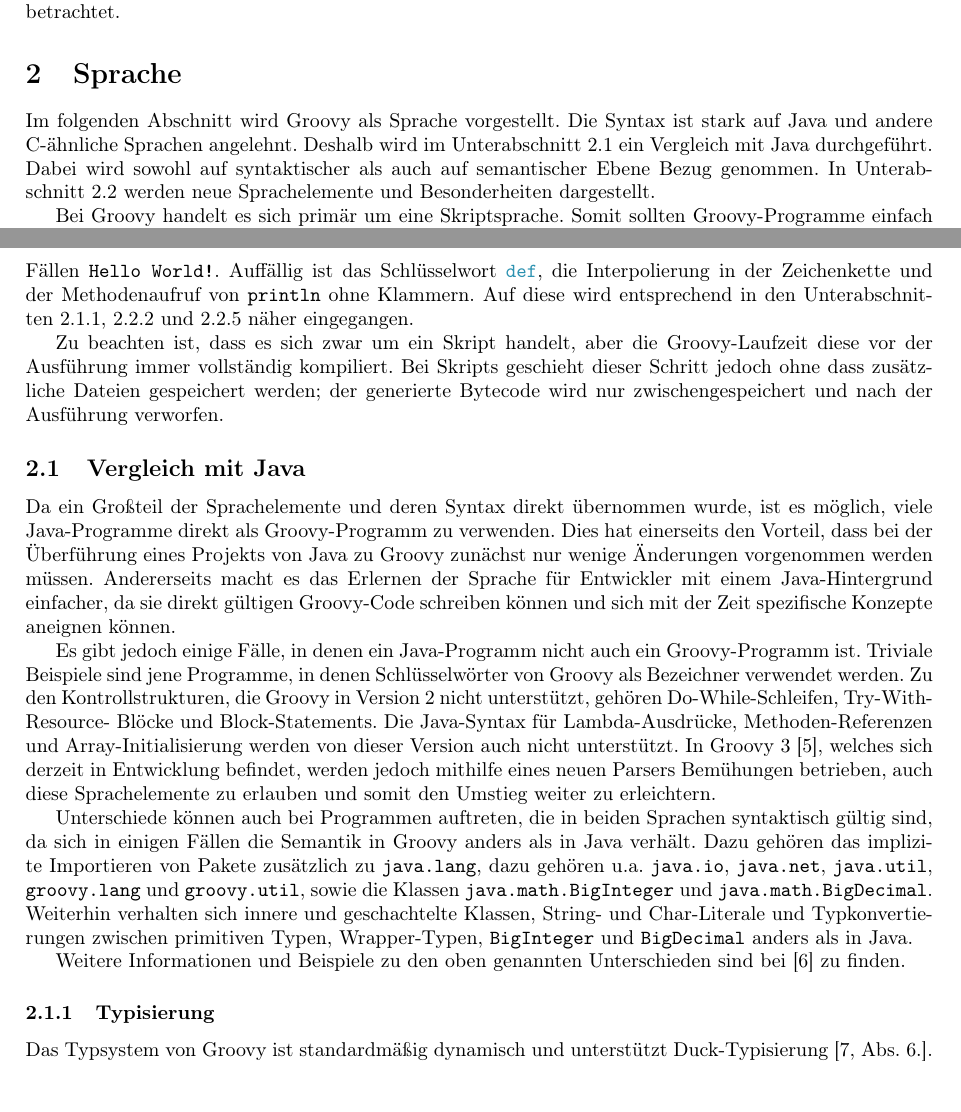
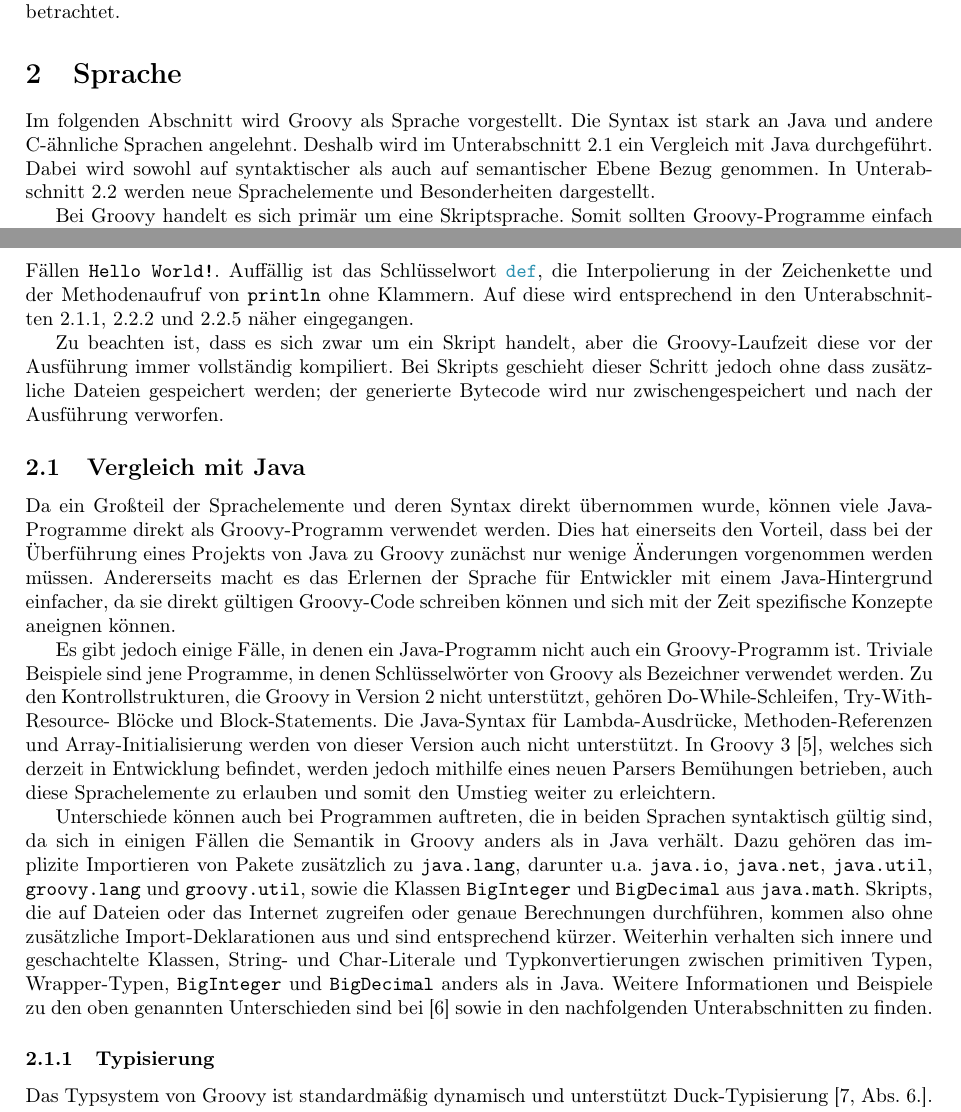
Before and after one commit to Clashsoft/Seminar-Groovy, a LaTeX document (src/main.tex): two parts of pages 1 and 2 of 7, joined at a grey line, cut so that both start at the same text. Compiled offline with pdfLaTeX.

Commit message:
Improve Sprache and Vergleich mit Java

```diff
--- a/src/main.tex
+++ b/src/main.tex
@@ -93,7 +93,7 @@
 \section{Sprache}\label{sec:sprache}
 
 Im folgenden Abschnitt wird Groovy als Sprache vorgestellt.
-Die Syntax ist stark auf Java und andere C-ähnliche Sprachen angelehnt.
+Die Syntax ist stark an Java und andere C-ähnliche Sprachen angelehnt.
 Deshalb wird im Unterabschnitt~\ref{subsec:vergleichMitJava} ein Vergleich mit Java durchgeführt.
 Dabei wird sowohl auf syntaktischer als auch auf semantischer Ebene Bezug genommen.
 In Unterabschnitt~\ref{subsec:besonderheiten} werden neue Sprachelemente und Besonderheiten dargestellt.
@@ -119,7 +119,7 @@
 
 \subsection{Vergleich mit Java}\label{subsec:vergleichMitJava}
 
-Da ein Großteil der Sprachelemente und deren Syntax direkt übernommen wurde, ist es möglich, viele Java-Programme direkt als Groovy-Programm zu verwenden.
+Da ein Großteil der Sprachelemente und deren Syntax direkt übernommen wurde, können viele Java-Programme direkt als Groovy-Programm verwendet werden.
 Dies hat einerseits den Vorteil, dass bei der Überführung eines Projekts von Java zu Groovy zunächst nur wenige Änderungen vorgenommen werden müssen.
 Andererseits macht es das Erlernen der Sprache für Entwickler mit einem Java-Hintergrund einfacher, da sie direkt gültigen Groovy-Code schreiben können und sich mit der Zeit spezifische Konzepte aneignen können.
 
@@ -130,10 +130,10 @@
 In Groovy 3~\cite{groovy-lang:release3}, welches sich derzeit in Entwicklung befindet, werden jedoch mithilfe eines neuen Parsers Bemühungen betrieben, auch diese Sprachelemente zu erlauben und somit den Umstieg weiter zu erleichtern.
 
 Unterschiede können auch bei Programmen auftreten, die in beiden Sprachen syntaktisch gültig sind, da sich in einigen Fällen die Semantik in Groovy anders als in Java verhält.
-Dazu gehören das implizite Importieren von Pakete zusätzlich zu \code{java.lang}, dazu gehören u.a.~\code{java.io}, \code{java.net}, \code{java.util}, \code{groovy.lang} und \code{groovy.util}, sowie die Klassen \code{java.math.BigInteger} und \code{java.math.BigDecimal}.
+Dazu gehören das implizite Importieren von Pakete zusätzlich zu \code{java.lang}, darunter u.a.~\code{java.io}, \code{java.net}, \code{java.util}, \code{groovy.lang} und \code{groovy.util}, sowie die Klassen \code{BigInteger} und \code{BigDecimal} aus \code{java.math}.
+Skripts, die auf Dateien oder das Internet zugreifen oder genaue Berechnungen durchführen, kommen also ohne zusätzliche Import-Deklarationen aus und sind entsprechend kürzer.
 Weiterhin verhalten sich innere und geschachtelte Klassen, String- und Char-Literale und Typkonvertierungen zwischen primitiven Typen, Wrapper-Typen, \code{BigInteger} und \code{BigDecimal} anders als in Java.
-
-Weitere Informationen und Beispiele zu den oben genannten Unterschieden sind bei~\cite{groovy-lang:differences} zu finden.
+Weitere Informationen und Beispiele zu den oben genannten Unterschieden sind bei~\cite{groovy-lang:differences} sowie in den nachfolgenden Unterabschnitten zu finden.
 
 \subsubsection{Typisierung}\label{subsubsec:typisierung}
 
```
